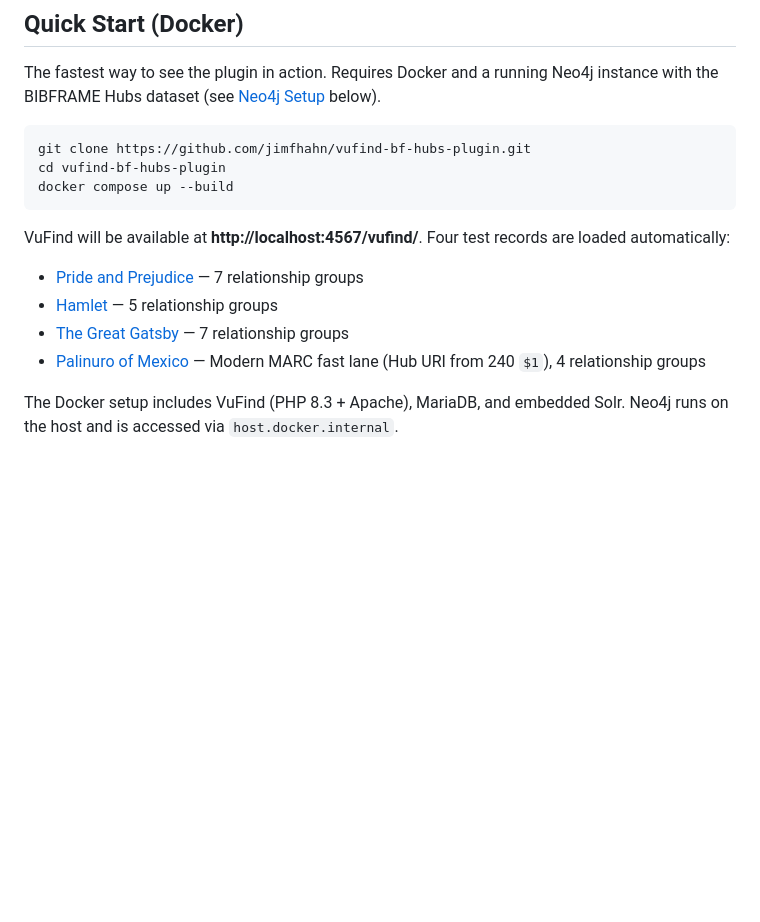
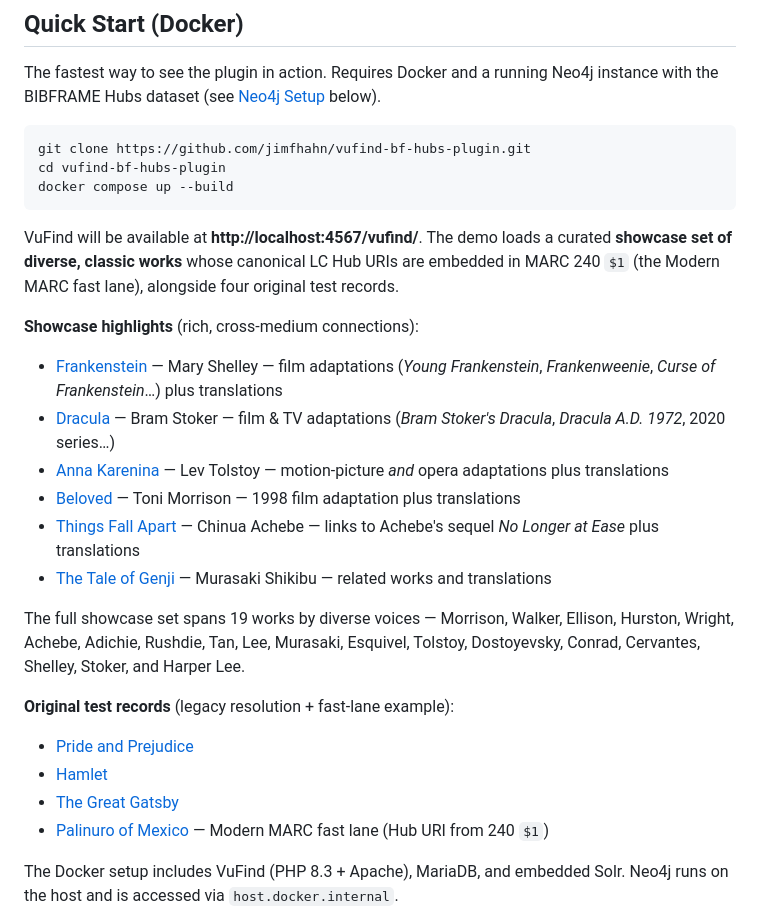
Before and after one commit to jimfhahn/vufind-bf-hubs-plugin, a Markdown page: README.md, the part around the change. GitHub-like rendering; blank space fills up the shorter version.

Commit message:
docs: update README demo records for diverse showcase set
Replace the stale four-record list with showcase highlights (Frankenstein,
Dracula, Anna Karenina, Beloved, Things Fall Apart, Genji) and note the full
19-work diverse-voices set, while keeping the original four test records.

````diff
--- a/README.md
+++ b/README.md
@@ -21,11 +21,23 @@ cd vufind-bf-hubs-plugin
 docker compose up --build
 ```
 
-VuFind will be available at **http://localhost:4567/vufind/**. Four test records are loaded automatically:
-- [Pride and Prejudice](http://localhost:4567/vufind/Record/test-pandp-001) — 7 relationship groups
-- [Hamlet](http://localhost:4567/vufind/Record/test-hamlet-001) — 5 relationship groups
-- [The Great Gatsby](http://localhost:4567/vufind/Record/test-gatsby-001) — 7 relationship groups
-- [Palinuro of Mexico](http://localhost:4567/vufind/Record/test-palinuro-001) — Modern MARC fast lane (Hub URI from 240 `$1`), 4 relationship groups
+VuFind will be available at **http://localhost:4567/vufind/**. The demo loads a curated **showcase set of diverse, classic works** whose canonical LC Hub URIs are embedded in MARC 240 `$1` (the Modern MARC fast lane), alongside four original test records.
+
+**Showcase highlights** (rich, cross-medium connections):
+- [Frankenstein](http://localhost:4567/vufind/Record/showcase-frankenstein) — Mary Shelley — film adaptations (*Young Frankenstein*, *Frankenweenie*, *Curse of Frankenstein*…) plus translations
+- [Dracula](http://localhost:4567/vufind/Record/showcase-dracula) — Bram Stoker — film & TV adaptations (*Bram Stoker's Dracula*, *Dracula A.D. 1972*, 2020 series…)
+- [Anna Karenina](http://localhost:4567/vufind/Record/showcase-anna-karenina) — Lev Tolstoy — motion-picture *and* opera adaptations plus translations
+- [Beloved](http://localhost:4567/vufind/Record/showcase-beloved) — Toni Morrison — 1998 film adaptation plus translations
+- [Things Fall Apart](http://localhost:4567/vufind/Record/showcase-things-fall-apart) — Chinua Achebe — links to Achebe's sequel *No Longer at Ease* plus translations
+- [The Tale of Genji](http://localhost:4567/vufind/Record/showcase-tale-of-genji) — Murasaki Shikibu — related works and translations
+
+The full showcase set spans 19 works by diverse voices — Morrison, Walker, Ellison, Hurston, Wright, Achebe, Adichie, Rushdie, Tan, Lee, Murasaki, Esquivel, Tolstoy, Dostoyevsky, Conrad, Cervantes, Shelley, Stoker, and Harper Lee.
+
+**Original test records** (legacy resolution + fast-lane example):
+- [Pride and Prejudice](http://localhost:4567/vufind/Record/test-pandp-001)
+- [Hamlet](http://localhost:4567/vufind/Record/test-hamlet-001)
+- [The Great Gatsby](http://localhost:4567/vufind/Record/test-gatsby-001)
+- [Palinuro of Mexico](http://localhost:4567/vufind/Record/test-palinuro-001) — Modern MARC fast lane (Hub URI from 240 `$1`)
 
 The Docker setup includes VuFind (PHP 8.3 + Apache), MariaDB, and embedded Solr. Neo4j runs on the host and is accessed via `host.docker.internal`.
 
````
